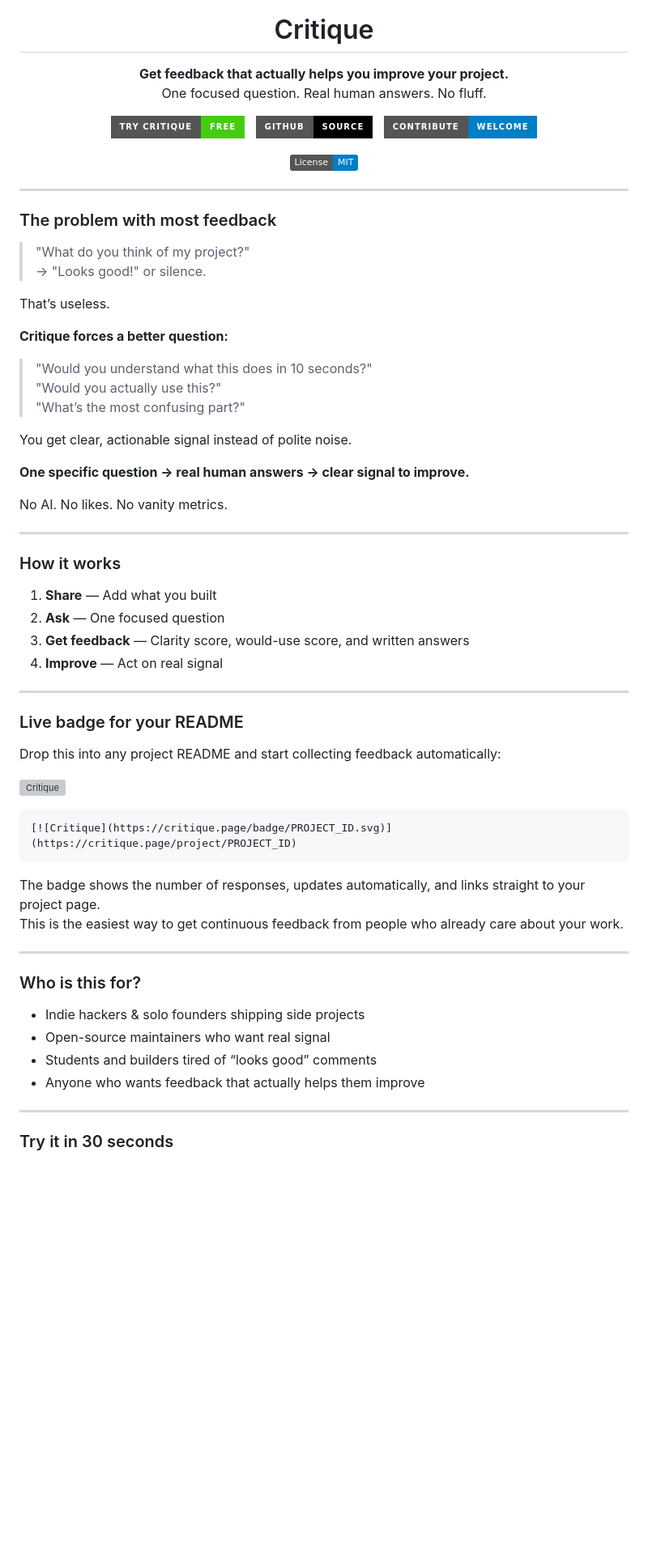
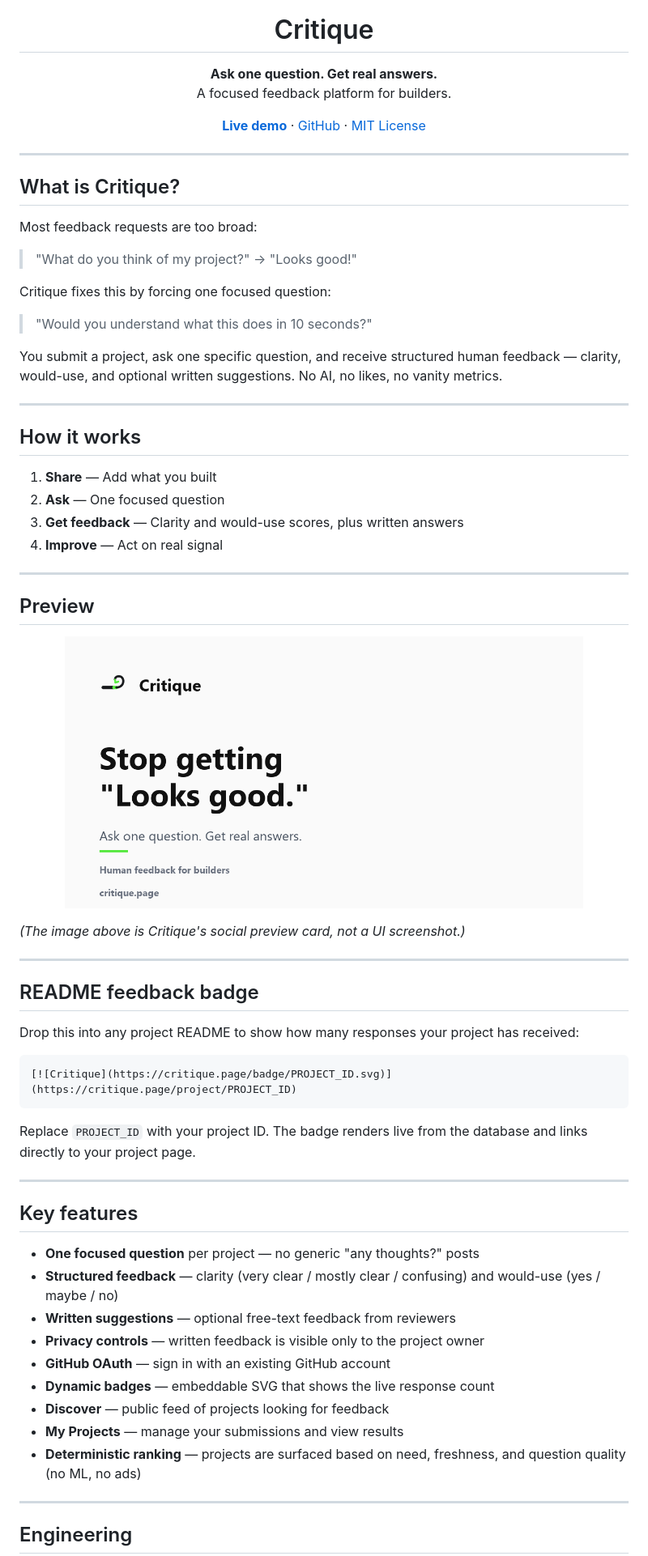
Before and after one commit to BistaDinesh03/critique, a Markdown page: README.md, the part around one of its changes. Shown at 81% size. Drawn GitHub-style; badges without logos; blank space fills up the shorter version; grey boxes are pictures that could not be loaded.

Commit message:
docs: rewrite README with engineering section, verified claims, and clean formatting

````diff
--- a/README.md
+++ b/README.md
@@ -5,83 +5,77 @@
 <h1 align="center">Critique</h1>
 
 <p align="center">
-  <strong>Get feedback that actually helps you improve your project.</strong><br>
-  One focused question. Real human answers. No fluff.
+  <strong>Ask one question. Get real answers.</strong><br>
+  A focused feedback platform for builders.
 </p>
 
 <p align="center">
-  <a href="https://critique.page">
-    <img src="https://img.shields.io/badge/Try%20Critique-Free-brightgreen?style=for-the-badge" alt="Try Critique">
-  </a>
-  &nbsp;
-  <a href="https://github.com/BistaDinesh03/critique">
-    <img src="https://img.shields.io/badge/GitHub-Source-black?style=for-the-badge" alt="Source">
-  </a>
-  &nbsp;
-  <a href="CONTRIBUTING.md">
-    <img src="https://img.shields.io/badge/Contribute-Welcome-blue?style=for-the-badge" alt="Contribute">
-  </a>
-</p>
-
-<p align="center">
-  <a href="LICENSE"><img src="https://img.shields.io/badge/License-MIT-blue.svg" alt="MIT License"></a>
+  <a href="https://critique.page"><strong>Live demo</strong></a> ·
+  <a href="https://github.com/BistaDinesh03/critique">GitHub</a> ·
+  <a href="LICENSE">MIT License</a>
 </p>
 
 ---
 
-### The problem with most feedback
+## What is Critique?
+
+Most feedback requests are too broad:
 
 > "What do you think of my project?"
-> → "Looks good!" or silence.
+> → "Looks good!"
 
-That’s useless.
-
-**Critique forces a better question:**
+Critique fixes this by forcing one focused question:
 
 > "Would you understand what this does in 10 seconds?"
-> "Would you actually use this?"
-> "What’s the most confusing part?"
 
-You get clear, actionable signal instead of polite noise.
-
-**One specific question → real human answers → clear signal to improve.**
-
-No AI. No likes. No vanity metrics.
+You submit a project, ask one specific question, and receive structured human feedback — clarity, would-use, and optional written suggestions. No AI, no likes, no vanity metrics.
 
 ---
 
-### How it works
+## How it works
 
 1. **Share** — Add what you built
 2. **Ask** — One focused question
-3. **Get feedback** — Clarity score, would-use score, and written answers
+3. **Get feedback** — Clarity and would-use scores, plus written answers
 4. **Improve** — Act on real signal
 
 ---
 
-### Live badge for your README
+## Preview
 
-Drop this into any project README and start collecting feedback automatically:
+<p align="center">
+  <img src="static/og-image.png" alt="Critique — Ask one question. Get real answers." width="640" />
+</p>
 
-[![Critique](https://critique.page/badge/11.svg)](https://critique.page/project/11)
+*(The image above is Critique's social preview card, not a UI screenshot.)*
+
+---
+
+## README feedback badge
+
+Drop this into any project README to show how many responses your project has received:
 
 ```markdown
 [![Critique](https://critique.page/badge/PROJECT_ID.svg)](https://critique.page/project/PROJECT_ID)
 ```
 
-The badge shows the number of responses, updates automatically, and links straight to your project page.
-This is the easiest way to get continuous feedback from people who already care about your work.
+Replace `PROJECT_ID` with your project ID. The badge renders live from the database and links directly to your project page.
 
 ---
 
-### Who is this for?
+## Key features
 
-- Indie hackers & solo founders shipping side projects
-- Open-source maintainers who want real signal
-- Students and builders tired of “looks good” comments
-- Anyone who wants feedback that actually helps them improve
+- **One focused question** per project — no generic "any thoughts?" posts
+- **Structured feedback** — clarity (very clear / mostly clear / confusing) and would-use (yes / maybe / no)
+- **Written suggestions** — optional free-text feedback from reviewers
+- **Privacy controls** — written feedback is visible only to the project owner
+- **GitHub OAuth** — sign in with an existing GitHub account
+- **Dynamic badges** — embeddable SVG that shows the live response count
+- **Discover** — public feed of projects looking for feedback
+- **My Projects** — manage your submissions and view results
+- **Deterministic ranking** — projects are surfaced based on need, freshness, and question quality (no ML, no ads)
 
 ---
 
-### Try it in 30 seconds
+## Engineering
 
````
Also changed, not shown: other parts of README.md (+56 -14 lines).
